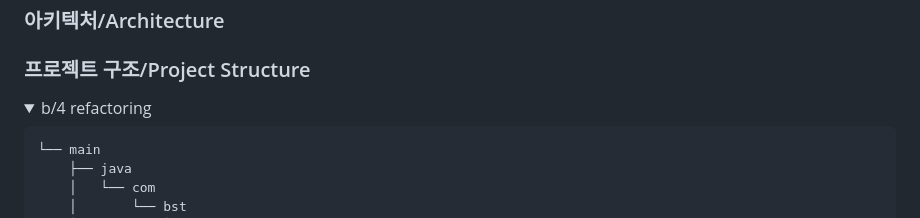
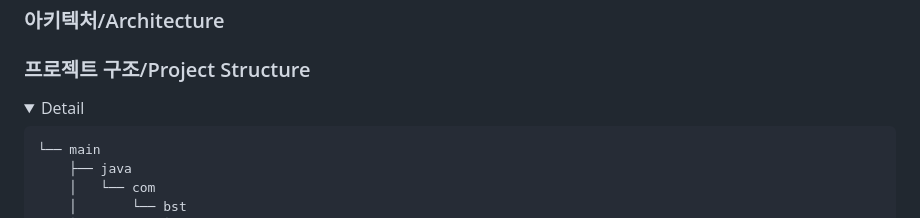
Before and after one commit to subeenjeonHere/pj_BST, a Markdown page: README.md, the part around one of its changes. Drawn GitHub-style; folded sections open.

````diff
--- a/README.md
+++ b/README.md
@@ -57,7 +67,7 @@
 ### 프로젝트 구조/Project Structure
 
 <details>
-<summary>b/4 refactoring</summary>
+<summary>Detail</summary>
 <div markdown="1">
 
 ```jsx
````
Also changed, not shown: other parts of README.md (+44 -0 lines).
